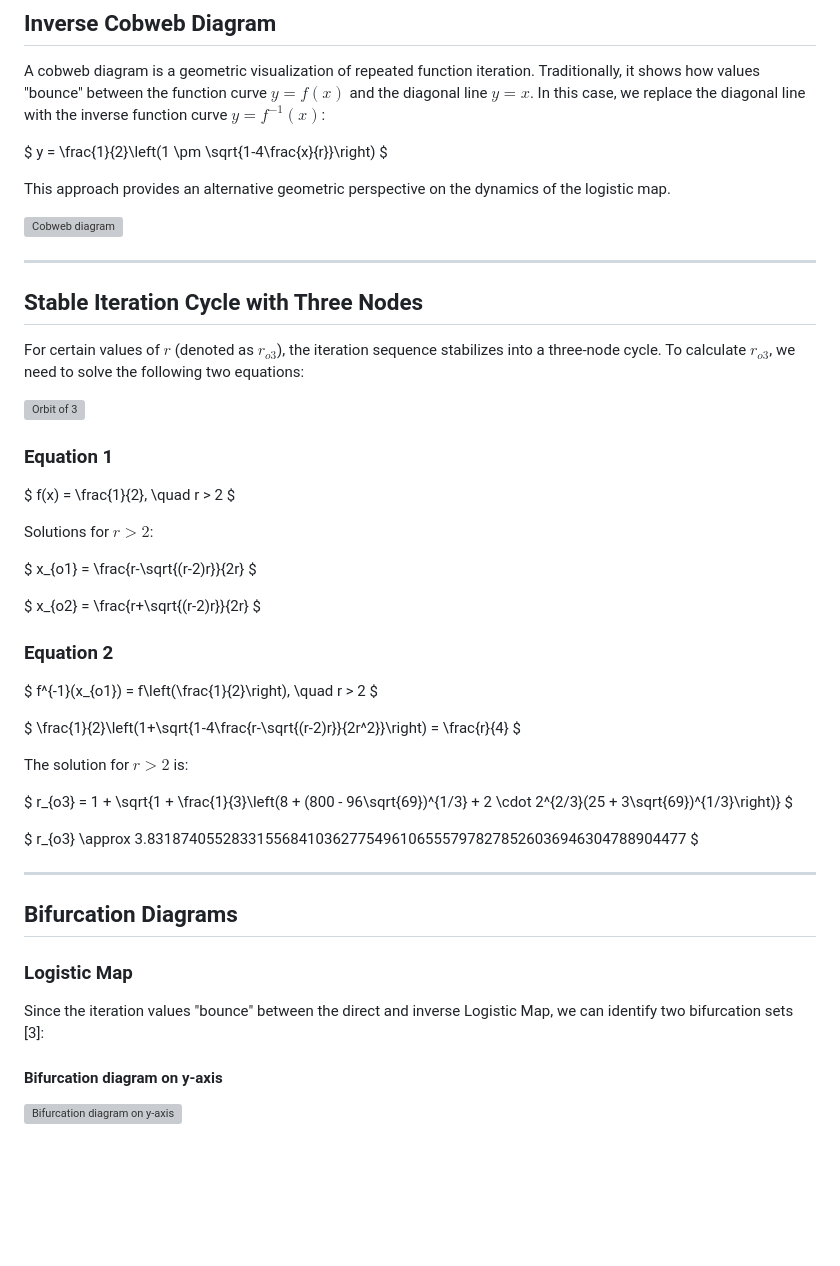
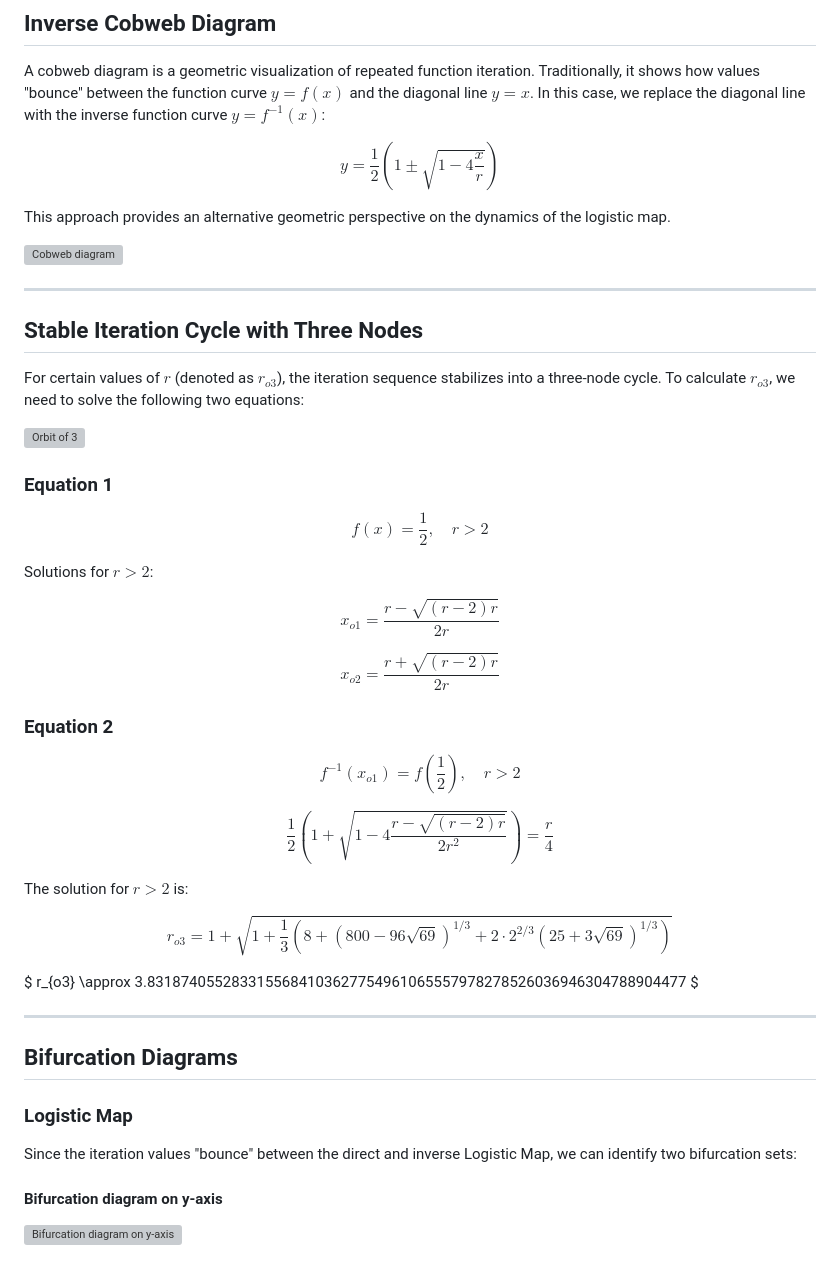
Before and after one commit to Radio1Hz/untitled-document, a Markdown page: knowledge/math/logistic-map-inverse-cobweb-diagram.md, the part around one of its changes. GitHub-like rendering; blank space fills up the shorter version; grey boxes are pictures that could not be loaded.

Commit message:
Fix LaTeX formatting in logistic map documentation
Updated LaTeX formatting for mathematical expressions in the document.

```diff
--- a/knowledge/math/logistic-map-inverse-cobweb-diagram.md
+++ b/knowledge/math/logistic-map-inverse-cobweb-diagram.md
@@ -151,9 +151,9 @@ The sequence continues in the same manner — "bouncing" between the direct and
 
 A cobweb diagram is a geometric visualization of repeated function iteration. Traditionally, it shows how values "bounce" between the function curve $y = f(x)$ and the diagonal line $y = x$. In this case, we replace the diagonal line with the inverse function curve $y = f^{-1}(x)$:
 
-$
+$$
 y = \frac{1}{2}\left(1 \pm \sqrt{1-4\frac{x}{r}}\right)
-$
+$$
 
 This approach provides an alternative geometric perspective on the dynamics of the logistic map.
 
@@ -169,35 +169,35 @@ For certain values of $r$ (denoted as $r_{o3}$), the iteration sequence stabiliz
 
 ### Equation 1
 
-$
+$$
 f(x) = \frac{1}{2}, \quad r > 2
-$
+$$
 
 Solutions for $r > 2$:
 
-$
+$$
 x_{o1} = \frac{r-\sqrt{(r-2)r}}{2r}
-$
+$$
 
-$
+$$
 x_{o2} = \frac{r+\sqrt{(r-2)r}}{2r}
-$
+$$
 
 ### Equation 2
 
-$
+$$
 f^{-1}(x_{o1}) = f\left(\frac{1}{2}\right), \quad r > 2
-$
+$$
 
-$
+$$
 \frac{1}{2}\left(1+\sqrt{1-4\frac{r-\sqrt{(r-2)r}}{2r^2}}\right) = \frac{r}{4}
-$
+$$
 
 The solution for $r > 2$ is:
 
-$
+$$
 r_{o3} = 1 + \sqrt{1 + \frac{1}{3}\left(8 + (800 - 96\sqrt{69})^{1/3} + 2 \cdot 2^{2/3}(25 + 3\sqrt{69})^{1/3}\right)}
-$
+$$
 
 $
 r_{o3} \approx 3.8318740552833155684103627754961065557978278526036946304788904477
@@ -209,7 +209,7 @@ $
 
 ### Logistic Map
 
-Since the iteration values "bounce" between the direct and inverse Logistic Map, we can identify two bifurcation sets [3]:
+Since the iteration values "bounce" between the direct and inverse Logistic Map, we can identify two bifurcation sets:
 
 #### Bifurcation diagram on y-axis
 
```
Also changed, not shown: other parts of knowledge/math/logistic-map-inverse-cobweb-diagram.md (+18 -18 lines).
